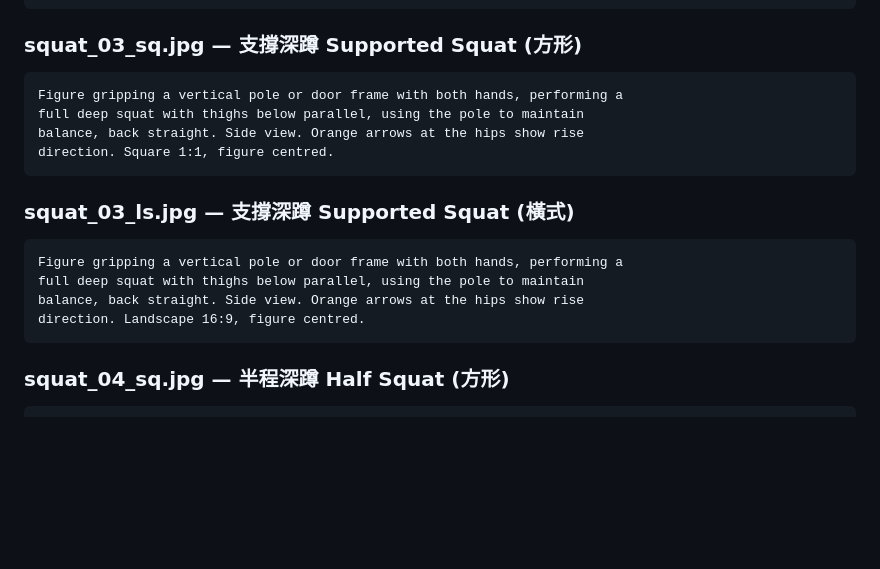
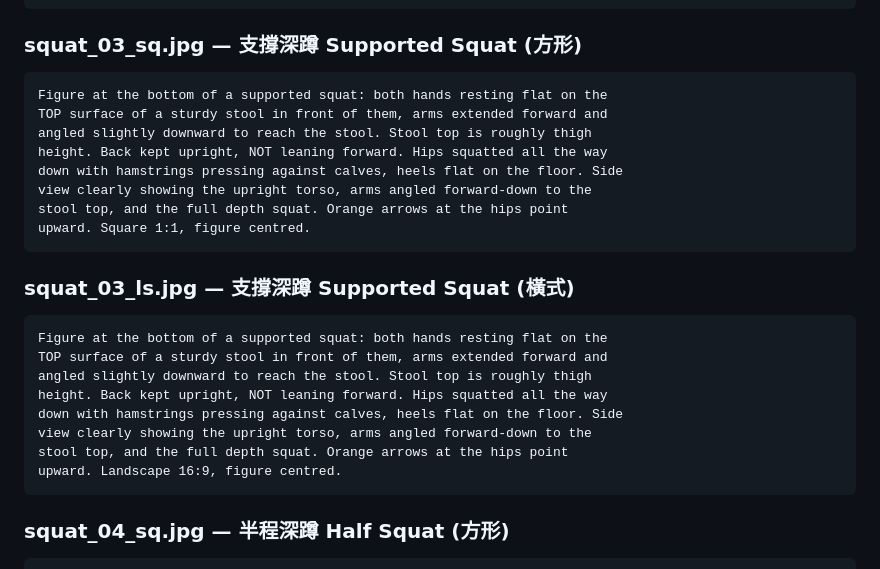
Before and after one commit to seasu/ConvictSix-Calisthenics-Tracker, a Markdown page: docs/image_prompts.md, the part around the change. Rendered like a GitHub page; blank space fills up the shorter version.

Commit message:
Fix squat_03 prompt: stool top surface, upright back, not vertical pole
Rewrite sq and ls prompts for 支撐深蹲 to match real exercise form:
- Hands flat on TOP of a stool (not gripping a vertical pole)
- Arms extended forward and angled slightly downward to stool
- Back kept upright (not leaning forward)
- Full squat depth, hamstrings to calves

https://claude.ai/code/session_011ewWdb4xpSrYMBzKfdBqLT

````diff
--- a/docs/image_prompts.md
+++ b/docs/image_prompts.md
@@ -272,18 +272,26 @@ figure centred.
 
 ### squat_03_sq.jpg — 支撐深蹲 Supported Squat (方形)
 ```
-Figure gripping a vertical pole or door frame with both hands, performing a
-full deep squat with thighs below parallel, using the pole to maintain
-balance, back straight. Side view. Orange arrows at the hips show rise
-direction. Square 1:1, figure centred.
+Figure at the bottom of a supported squat: both hands resting flat on the
+TOP surface of a sturdy stool in front of them, arms extended forward and
+angled slightly downward to reach the stool. Stool top is roughly thigh
+height. Back kept upright, NOT leaning forward. Hips squatted all the way
+down with hamstrings pressing against calves, heels flat on the floor. Side
+view clearly showing the upright torso, arms angled forward-down to the
+stool top, and the full depth squat. Orange arrows at the hips point
+upward. Square 1:1, figure centred.
 ```
 
 ### squat_03_ls.jpg — 支撐深蹲 Supported Squat (橫式)
 ```
-Figure gripping a vertical pole or door frame with both hands, performing a
-full deep squat with thighs below parallel, using the pole to maintain
-balance, back straight. Side view. Orange arrows at the hips show rise
-direction. Landscape 16:9, figure centred.
+Figure at the bottom of a supported squat: both hands resting flat on the
+TOP surface of a sturdy stool in front of them, arms extended forward and
+angled slightly downward to reach the stool. Stool top is roughly thigh
+height. Back kept upright, NOT leaning forward. Hips squatted all the way
+down with hamstrings pressing against calves, heels flat on the floor. Side
+view clearly showing the upright torso, arms angled forward-down to the
+stool top, and the full depth squat. Orange arrows at the hips point
+upward. Landscape 16:9, figure centred.
 ```
 
 ### squat_04_sq.jpg — 半程深蹲 Half Squat (方形)
````
